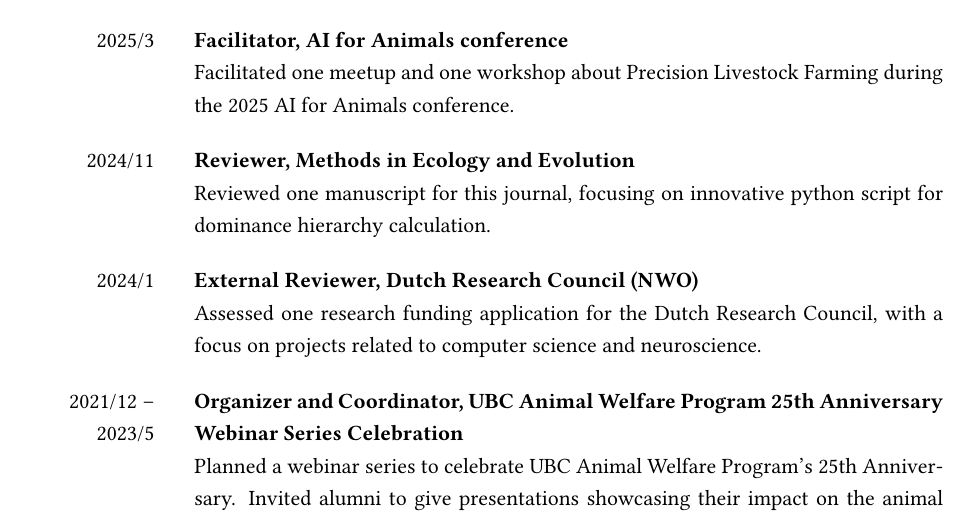
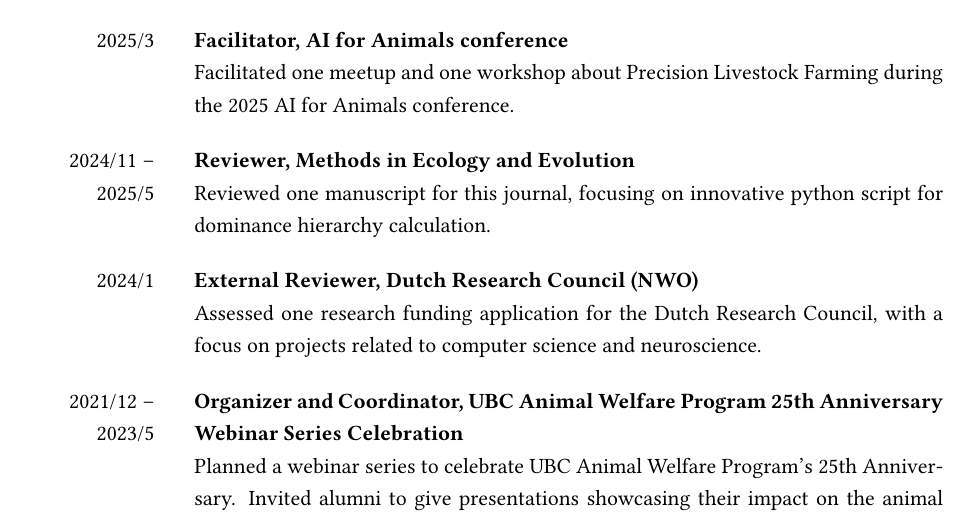
Before and after one commit to skysheng7/skysheng7.github.io, a LaTeX CV (cv/Sky_CV.tex): part of page 16 of 18, cut so that both start at the same text. Compiled offline with pdfLaTeX.

Commit message:
update cv

```diff
--- a/cv/Sky_CV.tex
+++ b/cv/Sky_CV.tex
@@ -543,7 +543,7 @@ Collaborate on research projects focusing on building reliable, secure, explaina
 2025/3 &
 \textbf{Facilitator, AI for Animals conference} \newline
 Facilitated one meetup and one workshop about Precision Livestock Farming during the 2025 AI for Animals conference. \\
-2024/11 &
+2024/11 -- 2025/5 &
 \textbf{Reviewer, Methods in Ecology and Evolution} \newline
 Reviewed one manuscript for this journal, focusing on innovative python script for dominance hierarchy calculation. \\
 2024/1 &
```
Also changed, not shown: cv/Sky_CV.pdf.
